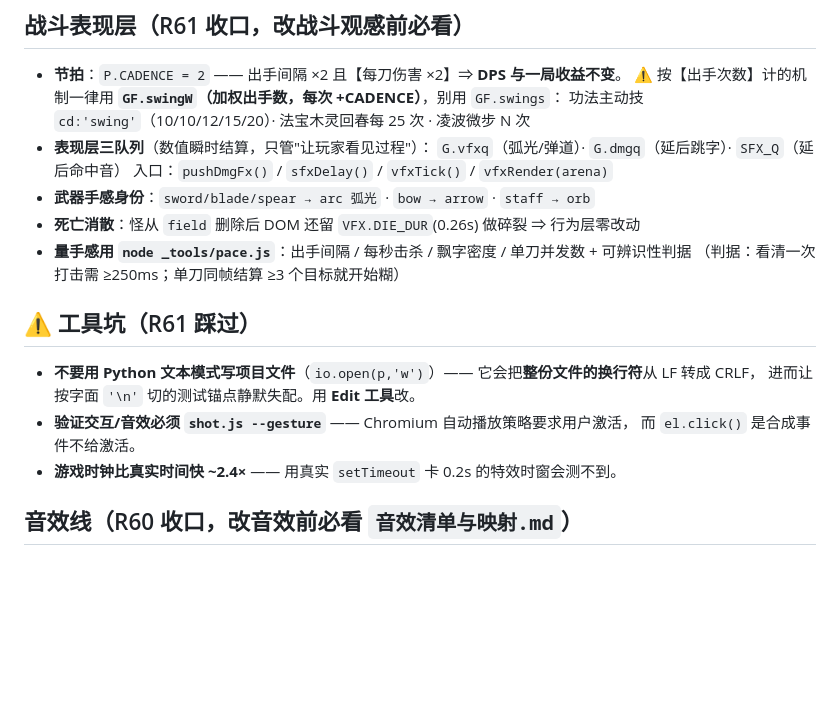
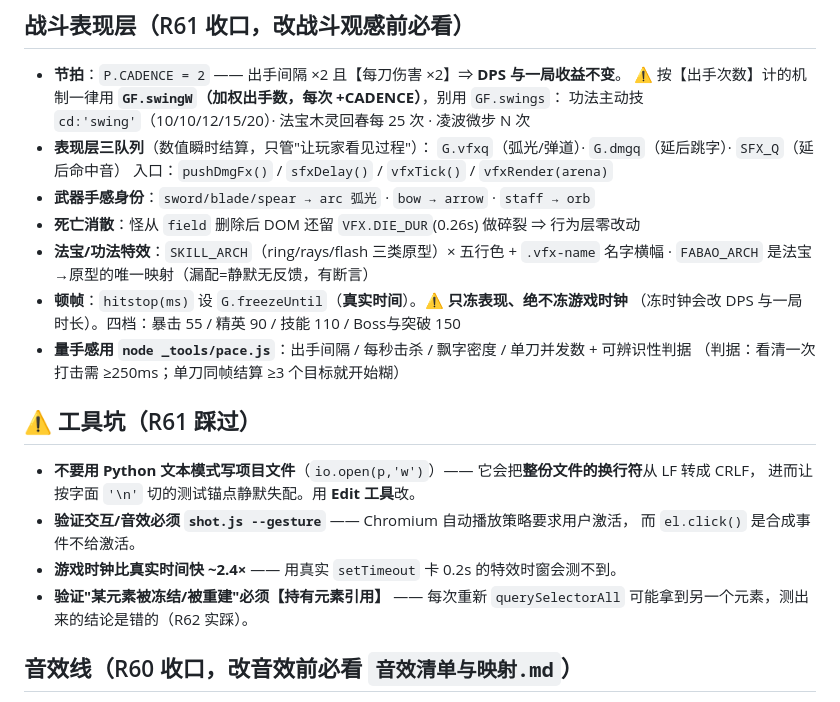
Before and after one commit to zymh-111/XIUXIANGUAJI, a Markdown page: .workbuddy/memory/MEMORY.md, the part around the change. Rendered like a GitHub page; blank space fills up the shorter version.

```diff
--- a/.workbuddy/memory/MEMORY.md
+++ b/.workbuddy/memory/MEMORY.md
@@ -63,6 +63,10 @@
   入口：`pushDmgFx()` / `sfxDelay()` / `vfxTick()` / `vfxRender(arena)`
 - **武器手感身份**：`sword/blade/spear → arc 弧光` · `bow → arrow` · `staff → orb`
 - **死亡消散**：怪从 `field` 删除后 DOM 还留 `VFX.DIE_DUR`(0.26s) 做碎裂 ⇒ 行为层零改动
+- **法宝/功法特效**：`SKILL_ARCH`（ring/rays/flash 三类原型）× 五行色 + `.vfx-name` 名字横幅
+  · `FABAO_ARCH` 是法宝→原型的唯一映射（漏配=静默无反馈，有断言）
+- **顿帧**：`hitstop(ms)` 设 `G.freezeUntil`（**真实时间**）。⚠️ **只冻表现、绝不冻游戏时钟**
+  （冻时钟会改 DPS 与一局时长）。四档：暴击 55 / 精英 90 / 技能 110 / Boss与突破 150
 - **量手感用 `node _tools/pace.js`**：出手间隔 / 每秒击杀 / 飘字密度 / 单刀并发数 + 可辨识性判据
   （判据：看清一次打击需 ≥250ms；单刀同帧结算 ≥3 个目标就开始糊）
 
@@ -72,6 +76,8 @@
 - **验证交互/音效必须 `shot.js --gesture`** —— Chromium 自动播放策略要求用户激活，
   而 `el.click()` 是合成事件不给激活。
 - **游戏时钟比真实时间快 ~2.4×** —— 用真实 `setTimeout` 卡 0.2s 的特效时窗会测不到。
+- **验证"某元素被冻结/被重建"必须【持有元素引用】** —— 每次重新 `querySelectorAll`
+  可能拿到另一个元素，测出来的结论是错的（R62 实踩）。
 
 ## 音效线（R60 收口，改音效前必看 `音效清单与映射.md`）
 - 素材：`原型/游戏/assets/音效/*.mp3` **113 个 / 0.73MB**（源 `美术资源/05_音效/` 16.1MB，转码 22.3×）
```
Also changed, not shown: .workbuddy/memory/2026-10-15.md (+32 -0 lines).
